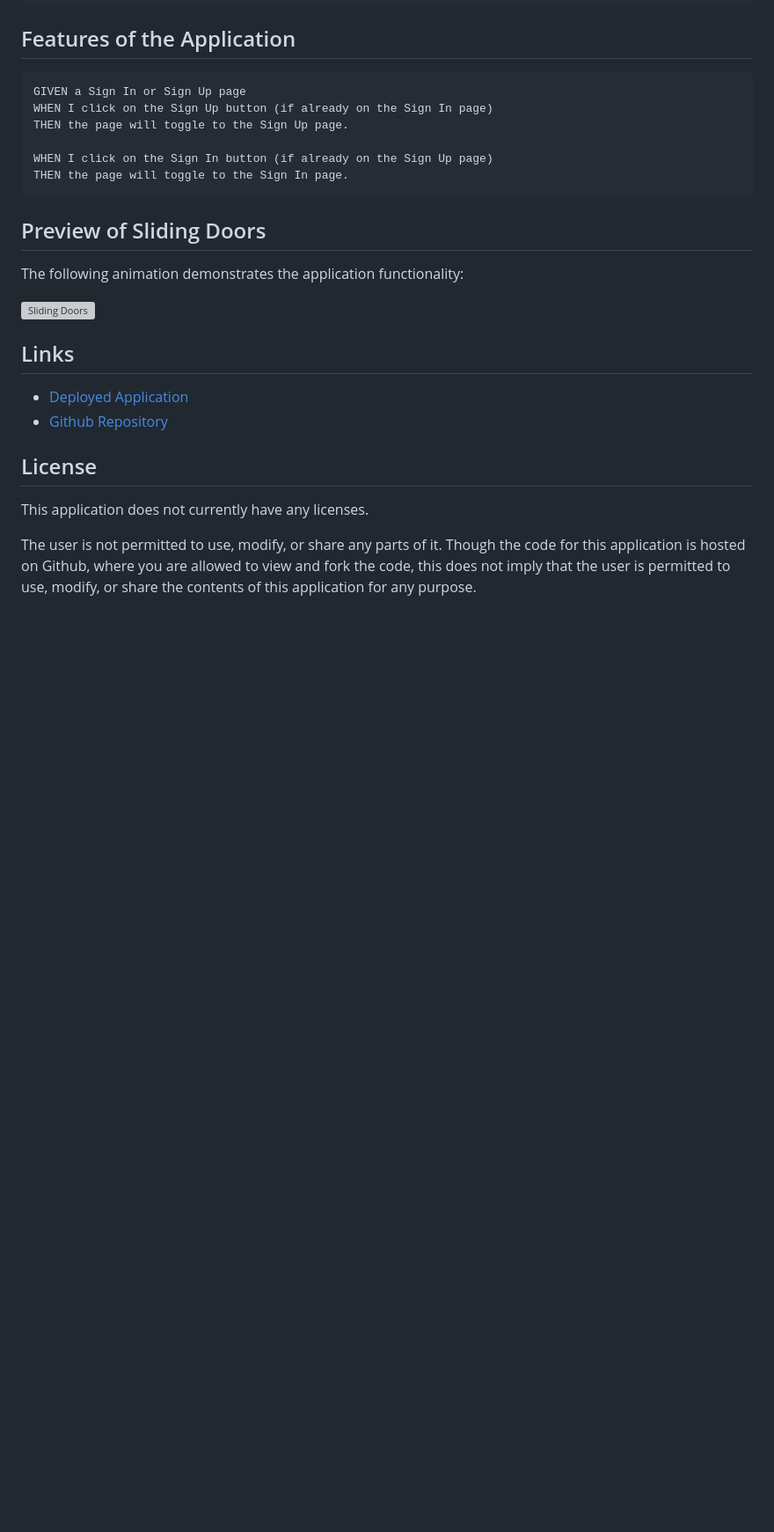
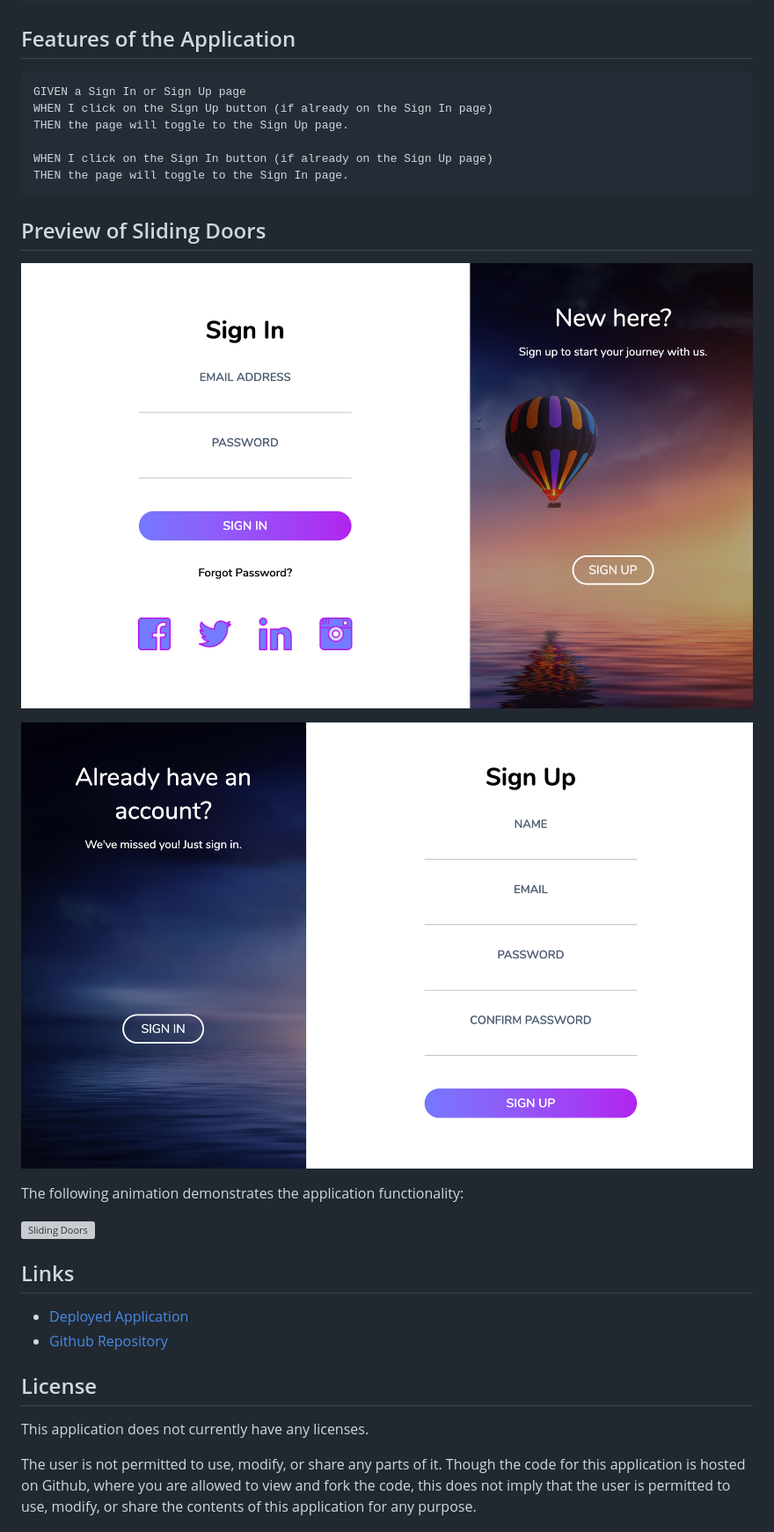
Before and after one commit to rh9891/SlidingDoors, a Markdown page: README.md, the part around the change printed below. Shown: that part at 88% size. Drawn GitHub-style; pictures changed too: images/signInPagePreview.png (added), images/signUpPagePreview.png (added); blank space fills up the shorter version; grey boxes are pictures that could not be loaded.

Commit message:
Added image files and additional text to README.

```diff
--- a/README.md
+++ b/README.md
@@ -36,6 +36,10 @@ THEN the page will toggle to the Sign In page.
 ~~~
 
 ## Preview of Sliding Doors
+
+![Sign In Page Preview](images/signInPagePreview.png)
+
+![Sign Up Page Preview](images/signUpPagePreview.png)
 
 The following animation demonstrates the application functionality:
 
```
Also changed, not shown: other parts of README.md (+2 -2 lines).
